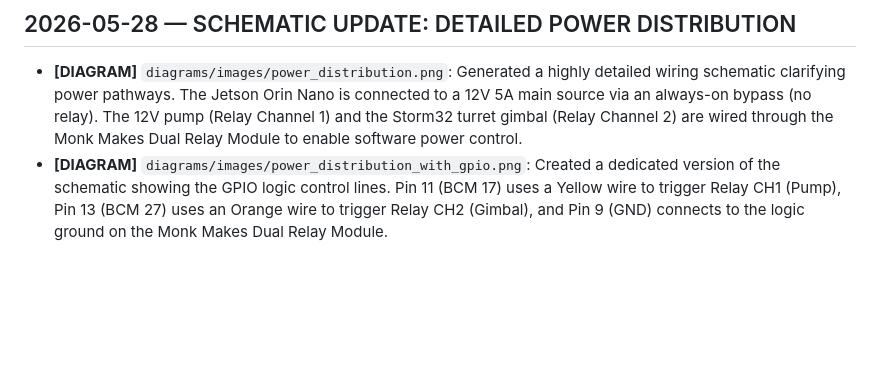
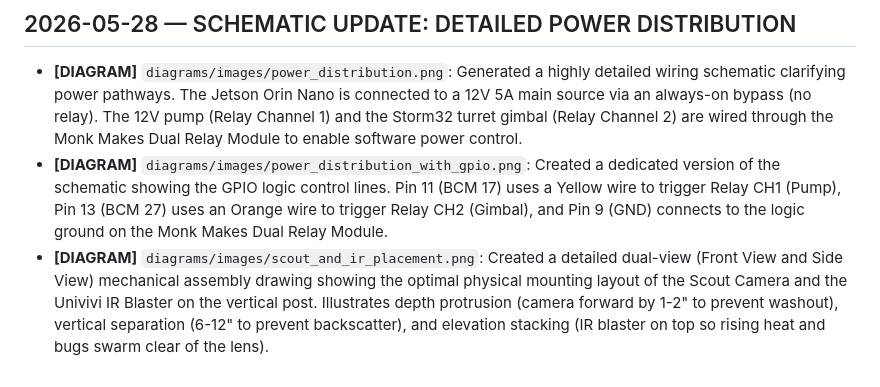
Before and after one commit to main-salman/dropMosquitoes, a Markdown page: docs/HISTORY.md, the part around the change. Drawn GitHub-style; blank space fills up the shorter version.

Commit message:
Add physical placement schematic for Scout camera and IR blaster

```diff
--- a/docs/HISTORY.md
+++ b/docs/HISTORY.md
@@ -359,3 +359,4 @@
 ## 2026-05-28 — SCHEMATIC UPDATE: DETAILED POWER DISTRIBUTION
 - **[DIAGRAM]** `diagrams/images/power_distribution.png`: Generated a highly detailed wiring schematic clarifying power pathways. The Jetson Orin Nano is connected to a 12V 5A main source via an always-on bypass (no relay). The 12V pump (Relay Channel 1) and the Storm32 turret gimbal (Relay Channel 2) are wired through the Monk Makes Dual Relay Module to enable software power control.
 - **[DIAGRAM]** `diagrams/images/power_distribution_with_gpio.png`: Created a dedicated version of the schematic showing the GPIO logic control lines. Pin 11 (BCM 17) uses a Yellow wire to trigger Relay CH1 (Pump), Pin 13 (BCM 27) uses an Orange wire to trigger Relay CH2 (Gimbal), and Pin 9 (GND) connects to the logic ground on the Monk Makes Dual Relay Module.
+- **[DIAGRAM]** `diagrams/images/scout_and_ir_placement.png`: Created a detailed dual-view (Front View and Side View) mechanical assembly drawing showing the optimal physical mounting layout of the Scout Camera and the Univivi IR Blaster on the vertical post. Illustrates depth protrusion (camera forward by 1-2" to prevent washout), vertical separation (6-12" to prevent backscatter), and elevation stacking (IR blaster on top so rising heat and bugs swarm clear of the lens).
```
Also changed, not shown: diagrams/images/scout_and_ir_placement.png (added).
